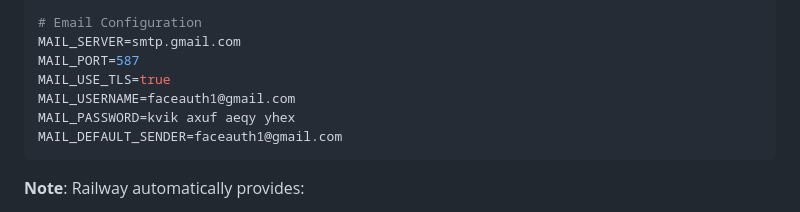
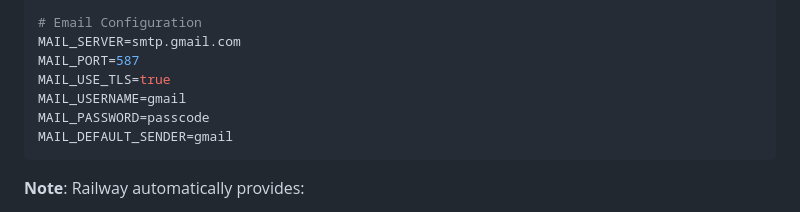
Before and after one commit to Lokesh071/Emotcare, a Markdown page: RAILWAY_DATABASE_SETUP.md, the part around the change. Drawn GitHub-style.

Commit message:
Change email configuration for Railway setup
Updated email configuration credentials for Railway setup.

````diff
--- a/RAILWAY_DATABASE_SETUP.md
+++ b/RAILWAY_DATABASE_SETUP.md
@@ -81,9 +81,9 @@ GROQ_API_KEY=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
 MAIL_SERVER=smtp.gmail.com
 MAIL_PORT=587
 MAIL_USE_TLS=true
-MAIL_USERNAME=faceauth1@gmail.com
-MAIL_PASSWORD=kvik axuf aeqy yhex
-MAIL_DEFAULT_SENDER=faceauth1@gmail.com
+MAIL_USERNAME=gmail
+MAIL_PASSWORD=passcode
+MAIL_DEFAULT_SENDER=gmail
 ```
 
 **Note**: Railway automatically provides:
````
